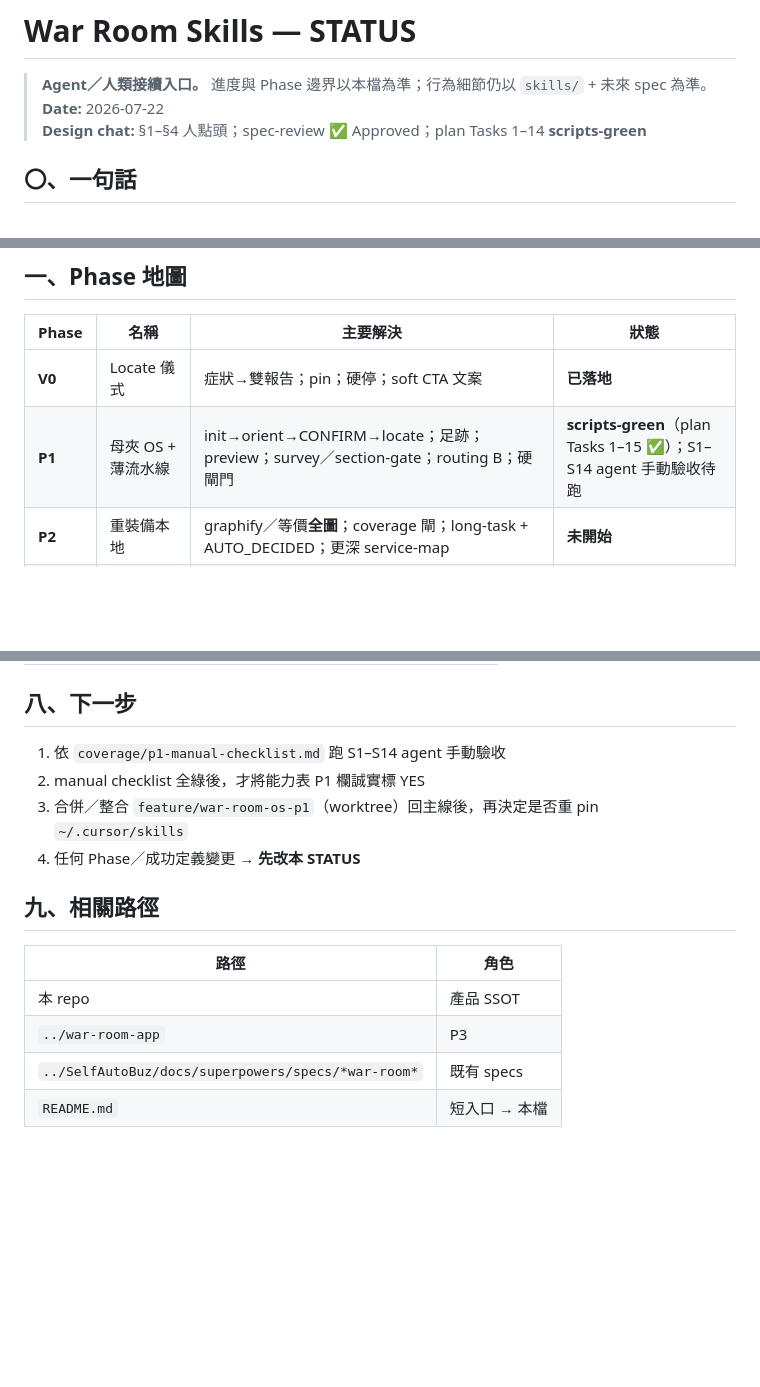
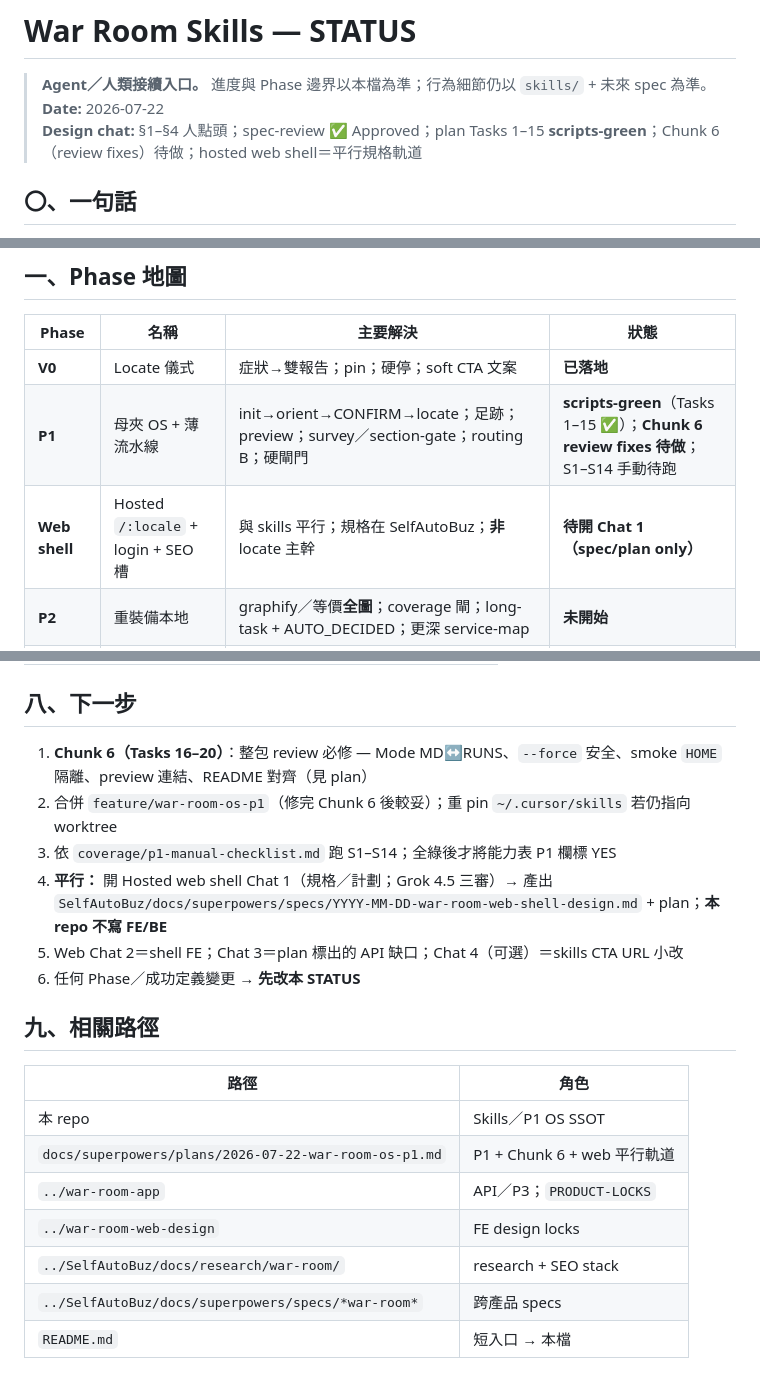
Before and after one commit to eric2612115/vibage-skills, a Markdown page: STATUS.md, 3 parts joined by grey strips. Drawn GitHub-style; blank space fills up the shorter version.

```diff
--- a/STATUS.md
+++ b/STATUS.md
@@ -2,7 +2,7 @@
 
 > **Agent／人類接續入口。** 進度與 Phase 邊界以本檔為準；行為細節仍以 `skills/` + 未來 spec 為準。
 > **Date:** 2026-07-22
-> **Design chat:** §1–§4 人點頭；spec-review ✅ Approved；plan Tasks 1–14 **scripts-green**
+> **Design chat:** §1–§4 人點頭；spec-review ✅ Approved；plan Tasks 1–15 **scripts-green**；Chunk 6（review fixes）待做；hosted web shell＝平行規格軌道
 
 ## 〇、一句話
 
@@ -17,7 +17,8 @@
 | Phase | 名稱 | 主要解決 | 狀態 |
 |-------|------|----------|------|
 | **V0** | Locate 儀式 | 症狀→雙報告；pin；硬停；soft CTA 文案 | **已落地** |
-| **P1** | 母夾 OS + 薄流水線 | init→orient→CONFIRM→locate；足跡；preview；survey／section-gate；routing B；硬閘門 | **scripts-green**（plan Tasks 1–15 ✅）；S1–S14 agent 手動驗收待跑 |
+| **P1** | 母夾 OS + 薄流水線 | init→orient→CONFIRM→locate；足跡；preview；survey／section-gate；routing B；硬閘門 | **scripts-green**（Tasks 1–15 ✅）；**Chunk 6 review fixes 待做**；S1–S14 手動待跑 |
+| **Web shell** | Hosted `/:locale` + login + SEO 槽 | 與 skills 平行；規格在 SelfAutoBuz；**非** locate 主幹 | **待開 Chat 1（spec/plan only）** |
 | **P2** | 重裝備本地 | graphify／等價**全圖**；coverage 閘；long-task + AUTO_DECIDED；更深 service-map | **未開始** |
 | **P3** | 雲端 Pro／B | UploadManifest 上傳；加強版結果；Architecture Pass／訂閱 | **未開始**（app scaffold only） |
 
@@ -172,16 +173,22 @@ MUST 若且唯若其一：未知部署拓撲且會改假設；關鍵 RootRef=`mi
 
 ## 八、下一步
 
-1. 依 `coverage/p1-manual-checklist.md` 跑 S1–S14 agent 手動驗收
-2. manual checklist 全綠後，才將能力表 P1 欄誠實標 YES
-3. 合併／整合 `feature/war-room-os-p1`（worktree）回主線後，再決定是否重 pin `~/.cursor/skills`
-4. 任何 Phase／成功定義變更 → **先改本 STATUS**
+1. **Chunk 6（Tasks 16–20）**：整包 review 必修 — Mode MD↔RUNS、`--force` 安全、smoke `HOME` 隔離、preview 連結、README 對齊（見 plan）
+2. 合併 `feature/war-room-os-p1`（修完 Chunk 6 後較妥）；重 pin `~/.cursor/skills` 若仍指向 worktree
+3. 依 `coverage/p1-manual-checklist.md` 跑 S1–S14；全綠後才將能力表 P1 欄標 YES
+4. **平行：** 開 Hosted web shell Chat 1（規格／計劃；Grok 4.5 三審）→ 產出
+   `SelfAutoBuz/docs/superpowers/specs/YYYY-MM-DD-war-room-web-shell-design.md` + plan；**本 repo 不寫 FE/BE**
+5. Web Chat 2＝shell FE；Chat 3＝plan 標出的 API 缺口；Chat 4（可選）＝skills CTA URL 小改
+6. 任何 Phase／成功定義變更 → **先改本 STATUS**
 
 ## 九、相關路徑
 
 | 路徑 | 角色 |
 |------|------|
-| 本 repo | 產品 SSOT |
-| `../war-room-app` | P3 |
-| `../SelfAutoBuz/docs/superpowers/specs/*war-room*` | 既有 specs |
+| 本 repo | Skills／P1 OS SSOT |
+| `docs/superpowers/plans/2026-07-22-war-room-os-p1.md` | P1 + Chunk 6 + web 平行軌道 |
+| `../war-room-app` | API／P3；`PRODUCT-LOCKS` |
+| `../war-room-web-design` | FE design locks |
+| `../SelfAutoBuz/docs/research/war-room/` | research + SEO stack |
+| `../SelfAutoBuz/docs/superpowers/specs/*war-room*` | 跨產品 specs |
 | `README.md` | 短入口 → 本檔 |
```
Also changed, not shown: README.md (+1 -1 lines), 1 other file.
